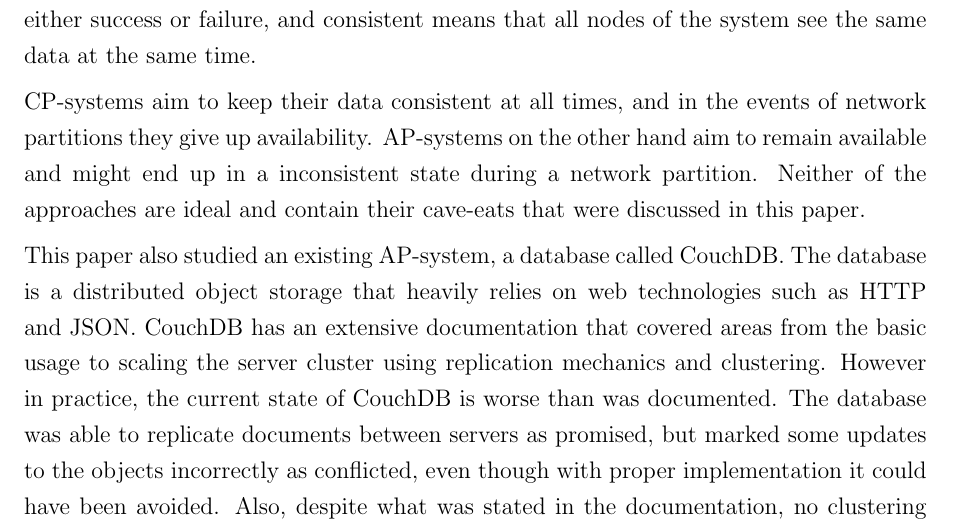
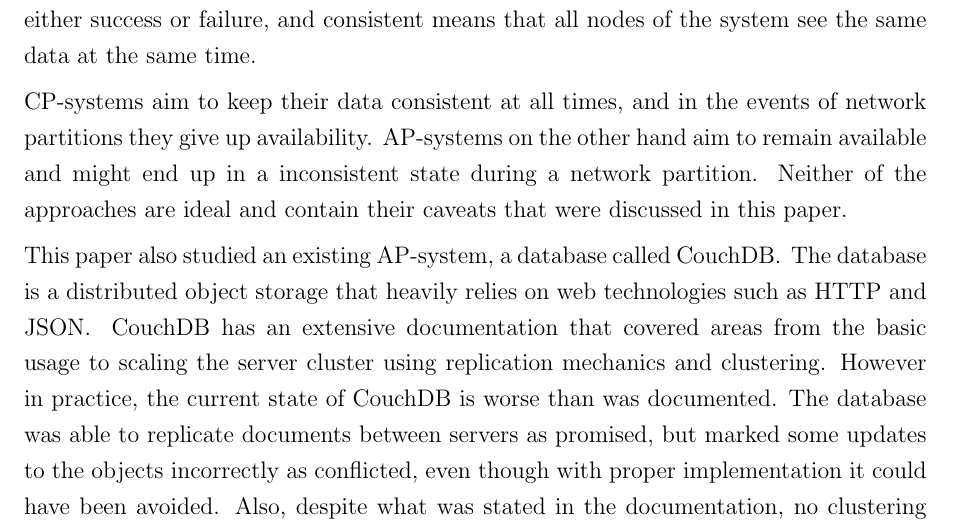
Before and after one commit to OsQu/couchdb-test, a LaTeX document (report/main.tex, which reads report/sections/conclusion.tex): part of page 18 of 19, cut so that both start at the same text. Compiled offline with pdfLaTeX.

Commit message:
Fixes to conclusion

```diff
--- a/report/sections/conclusion.tex
+++ b/report/sections/conclusion.tex
@@ -11,18 +11,19 @@
 CP-systems aim to keep their data consistent at all times, and in the events of
 network partitions they give up availability. AP-systems on the other hand aim
 to remain available and might end up in a inconsistent state during a network
-partition. Neither of the approaches are ideal and contain their cave-eats that
+partition. Neither of the approaches are ideal and contain their caveats that
 were discussed in this paper.
 
-This paper also studied an existing AP-system, a database called CouchDB. The
+This paper also studied an existing AP-system, a database called CouchDB\@. The
 database is a distributed object storage that heavily relies on web technologies
-such as HTTP and JSON. CouchDB has an extensive documentation that covered areas
-from the basic usage to scaling the server cluster using replication mechanics
-and clustering. However in practice, the current state of CouchDB is worse than
-was documented. The database was able to replicate documents between servers as
-promised, but marked some updates to the objects incorrectly as conflicted, even
-though with proper implementation it could have been avoided. Also, despite what
-was stated in the documentation, no clustering solution was available any more.
+such as HTTP and JSON\@. CouchDB has an extensive documentation that covered
+areas from the basic usage to scaling the server cluster using replication
+mechanics and clustering. However in practice, the current state of CouchDB is
+worse than was documented. The database was able to replicate documents between
+servers as promised, but marked some updates to the objects incorrectly as
+conflicted, even though with proper implementation it could have been avoided.
+Also, despite what was stated in the documentation, no clustering solution was
+available any more.
 
 Even though the replication in CouchDB worked decently, lack of clustering and
 relatively simple conflict detection algorithm make it unsuitable to be used in
```
